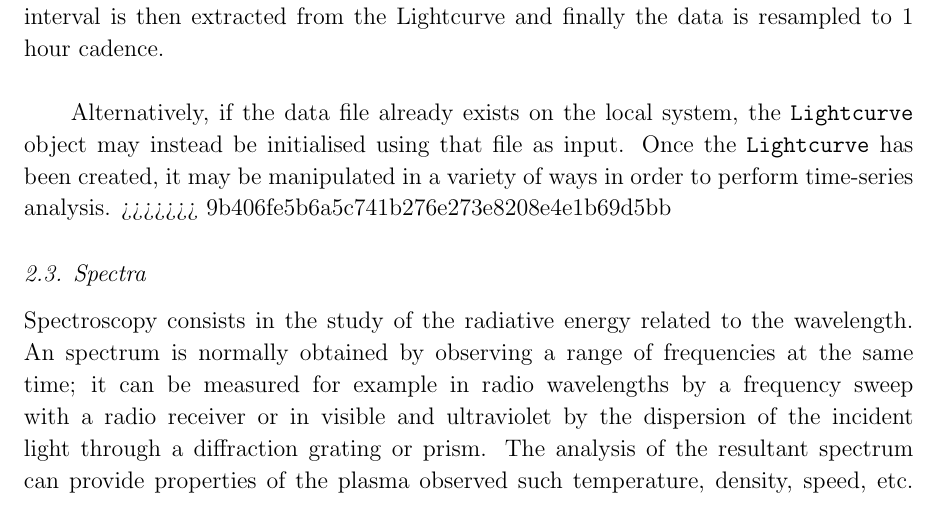
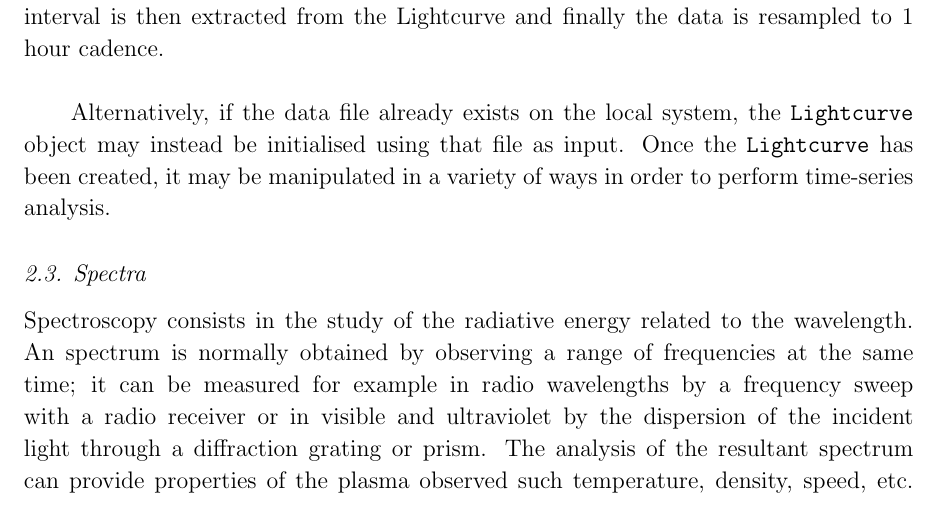
Before and after one commit to sunpy/sunpy-0.4-paper, a LaTeX paper (Sunpy_paper_0.4.tex, which reads 2-2-Lightcurve.tex): part of page 8 of 29, cut so that both start at the same text. Compiled offline with pdfLaTeX.

Commit message:
removed that big git identifier tag thingy.

```diff
--- a/2-2-Lightcurve.tex
+++ b/2-2-Lightcurve.tex
@@ -65,4 +65,3 @@ Alternatively, if the data file already exists on the local system, the
 \texttt{Lightcurve} object may instead be initialised using that file as input.
 Once the \texttt{Lightcurve} has been created, it may be manipulated in
 a variety of ways in order to perform time-series analysis.
->>>>>>> 9b406fe5b6a5c741b276e273e8208e4e1b69d5bb
```
